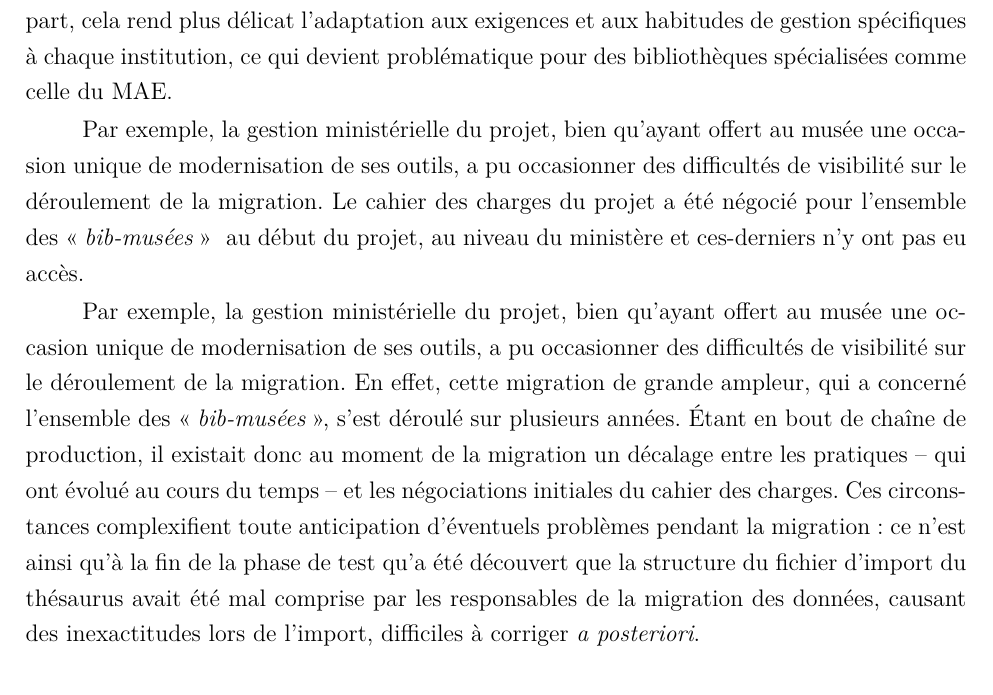
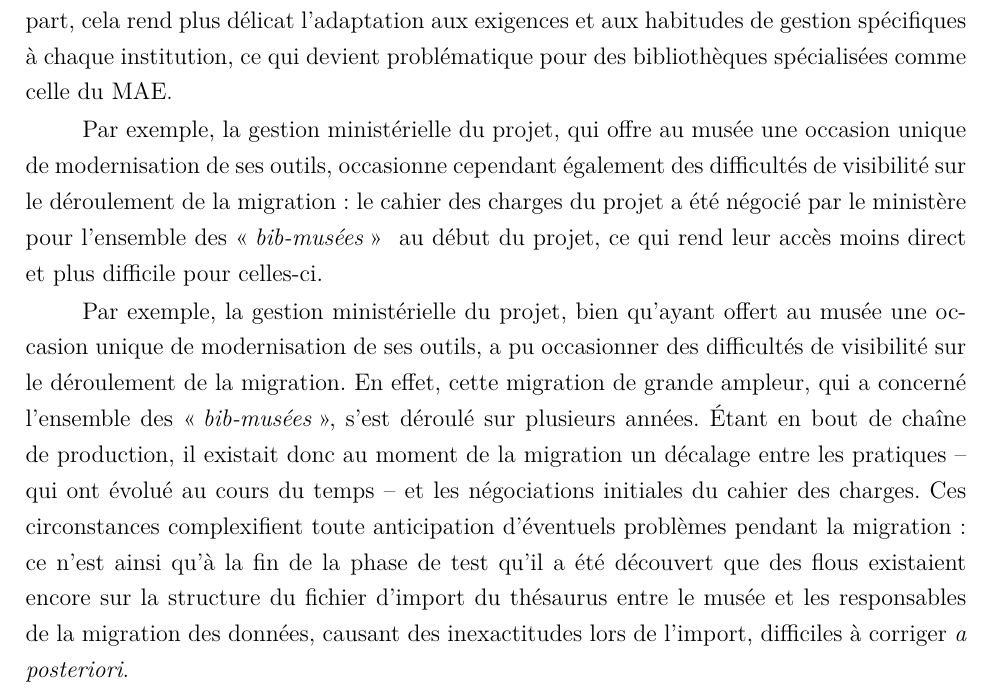
Before and after one commit to May8326/Memoire, a LaTeX thesis (main.tex, which reads parties/mainmatter/I/B/I_B_2.tex): part of page 43 of 164, cut so that both start at the same text. Compiled offline with XeLaTeX.

Commit message:
✏️ Correction pour publication
Adoucissement des pb de gestion de projet

```diff
--- a/parties/mainmatter/I/B/I_B_2.tex
+++ b/parties/mainmatter/I/B/I_B_2.tex
@@ -4,9 +4,9 @@ Durant les missions réalisées lors de ce stage, cette contrainte s'est particu
 
 Cette situation peut placer le musée dans des positions délicates~: dans le cas de la migration vers \gls{clade}, les responsables du \ac{drd} ont dû faire face à des difficultés particulières directement causées par l'intégration de la bibliothèque du \mae~à ce réseau plus large. D'une part, ce projet offre des avantages considérables en matière d'accessibilité des catalogues~: centralisation de la recherche, recherche par mots-clés, intégration de documents numériques téléchargeables\footcite{ministeredesarmeesKitCommunicationCLADE}. Il permet également à des institutions plus modestes de participer à un projet qu'elles n'auraient peut-être pas eu les ressources de mener indépendamment. D'autre part, cela rend plus délicat l'adaptation aux exigences et aux habitudes de gestion spécifiques à chaque institution, ce qui devient problématique pour des bibliothèques spécialisées comme celle du \mae.
 
-Par exemple, la gestion ministérielle du projet, bien qu'ayant offert au musée une occasion unique de modernisation de ses outils, a pu occasionner des difficultés de visibilité sur le déroulement de la migration. Le cahier des charges du projet a été négocié pour l'ensemble des \bibmusee~ au début du projet, au niveau du ministère et ces-derniers n'y ont pas eu accès.
+Par exemple, la gestion ministérielle du projet, qui offre au musée une occasion unique de modernisation de ses outils, occasionne cependant également des difficultés de visibilité sur le déroulement de la migration : le cahier des charges du projet a été négocié par le ministère pour l'ensemble des \bibmusee~ au début du projet, ce qui rend leur accès moins direct et plus difficile pour celles-ci.
 
-Par exemple, la gestion ministérielle du projet, bien qu'ayant offert au musée une occasion unique de modernisation de ses outils, a pu occasionner des difficultés de visibilité sur le déroulement de la migration. En effet, cette migration de grande ampleur, qui a concerné l'ensemble des \bibmusee, s'est déroulé sur plusieurs années. Étant en bout de chaîne de production, il existait donc au moment de la migration un décalage entre les pratiques -- qui ont évolué au cours du temps -- et les négociations initiales du cahier des charges. Ces circonstances complexifient toute anticipation d'éventuels problèmes pendant la migration~: ce n'est ainsi qu'à la fin de la phase de test qu'a été découvert que la structure du fichier d'import du thésaurus avait été mal comprise par les responsables de la migration des données, causant des inexactitudes lors de l'import, difficiles à corriger \textit{a posteriori}.
+Par exemple, la gestion ministérielle du projet, bien qu'ayant offert au musée une occasion unique de modernisation de ses outils, a pu occasionner des difficultés de visibilité sur le déroulement de la migration. En effet, cette migration de grande ampleur, qui a concerné l'ensemble des \bibmusee, s'est déroulé sur plusieurs années. Étant en bout de chaîne de production, il existait donc au moment de la migration un décalage entre les pratiques -- qui ont évolué au cours du temps -- et les négociations initiales du cahier des charges. Ces circonstances complexifient toute anticipation d'éventuels problèmes pendant la migration~: ce n'est ainsi qu'à la fin de la phase de test qu'il a été découvert que des flous existaient encore sur la structure du fichier d'import du thésaurus entre le musée et les responsables de la migration des données, causant des inexactitudes lors de l'import, difficiles à corriger \textit{a posteriori}.
 
 Au-delà des problèmes d'import, la configuration même d'une telle plateforme représente de réels défis, qui ne sont pas encore pleinement résolus~: comme le manifestent les captures d'écran de l'interface web ci-dessous\footnote{Ces différences sont détaillées dans la figure \refinterne{fig:clade_histoaviation}}, \gls{clade} offre une interface moderne et ergonomique. Celle-ci permet d'effectuer des recherches par mot-clé et par institution (appelées \enquote{portails}). Des filtres permettent de préciser la recherche et chaque utilisateur peut se constituer un panier, sauvegarder des favoris\dots~autant de fonctionnalités qui n'existaient pas de manière aussi avancée dans l'ancien logiciel \gls{alexandrie}. Un nuage de mots-clés permet même d'avoir un aperçu rapide des connaissances englobées par la recherche de l'utilisateur. Mais en se penchant sur les notices, le défi représenté par ce regroupement -- et les exigences d'interopérabilité qui en découlent pour le \mae~-- devient manifeste~: chaque institution ayant ses habitudes de catalogage propres, réconcilier les différents ouvrages devient difficile lorsque la mise en forme du contenu des champs, les champs eux-mêmes et la structuration du \gls{thesaurus} diffèrent d'un même ouvrage à l'autre selon le producteur de la notice.
 
```
